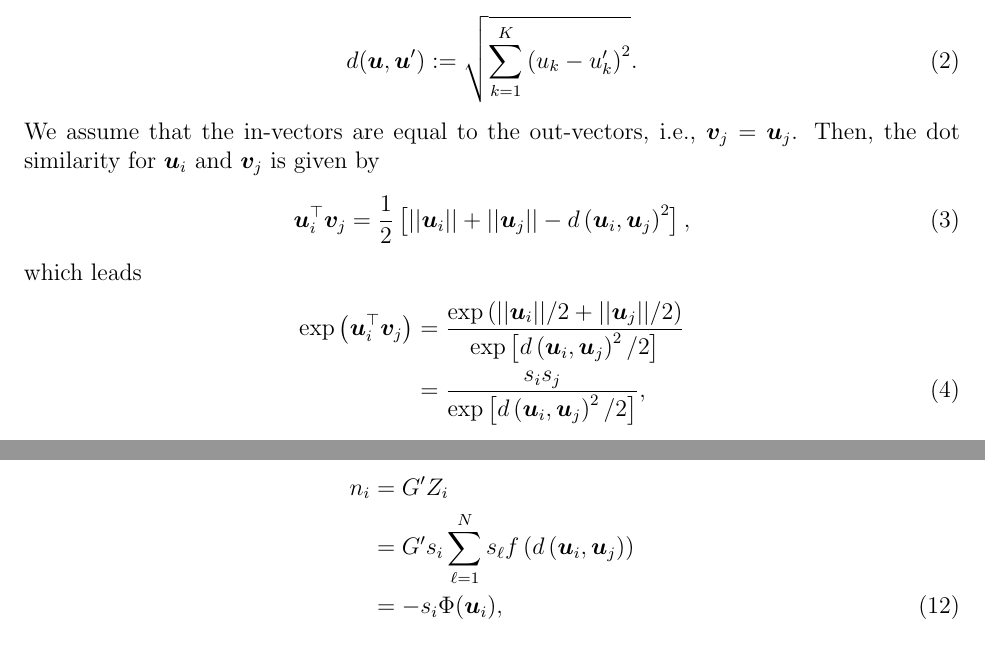
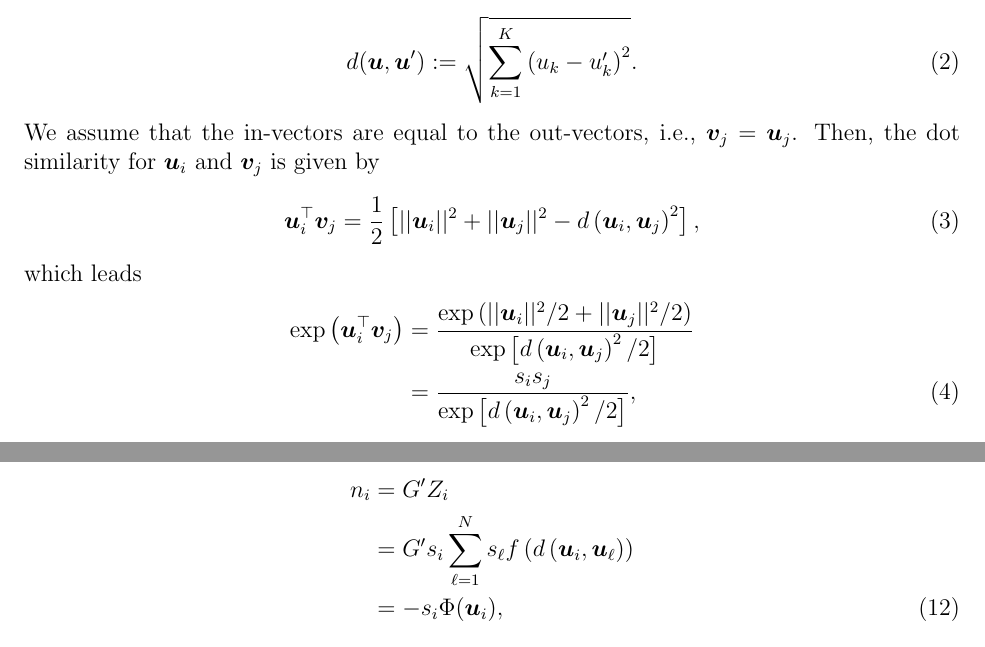
Before and after one commit to murrayds/sci-mobility-emb, a LaTeX document (paper/current/notes/gm-vs-w2v/main.tex): two parts of pages 1 and 3 of 3, joined at a grey line, cut so that both start at the same text. Compiled offline with pdfLaTeX.

Commit message:
correct a typo in the definition of the mass s_i

```diff
--- a/paper/current/notes/gm-vs-w2v/main.tex
+++ b/paper/current/notes/gm-vs-w2v/main.tex
@@ -82,14 +82,14 @@ We assume that the in-vectors are equal to the out-vectors, i.e., $\vec{v}_j = \
 Then, the dot similarity for $\vec{u}_i$ and $\vec{v}_j$ is given by
 \begin{align}
     \label{eq:dotsim}
-    \vec{u}_i ^\top \vec{v}_j = \frac{1}{2}\left[ ||\vec{u}_i|| + ||\vec{u}_j|| - d\left(\vec{u}_i, \vec{u}_j\right)^2 \right],
+    \vec{u}_i ^\top \vec{v}_j = \frac{1}{2}\left[ ||\vec{u}_i||^2 + ||\vec{u}_j||^2 - d\left(\vec{u}_i, \vec{u}_j\right)^2 \right],
 \end{align}
 which leads
 \begin{align}
-    \exp\left( \vec{u}_i ^\top \vec{v}_j \right) &= \frac{\exp\left( ||\vec{u}_i||/2 + ||\vec{u}_j||/2 \right)}{\exp\left[ d\left(\vec{u}_i, \vec{u}_j\right)^2 / 2 \right]} \nonumber \\
+    \exp\left( \vec{u}_i ^\top \vec{v}_j \right) &= \frac{\exp\left( ||\vec{u}_i||^2/2 + ||\vec{u}_j||^2/2 \right)}{\exp\left[ d\left(\vec{u}_i, \vec{u}_j\right)^2 / 2 \right]} \nonumber \\
                                                  &= \frac{s_i s_j}{\exp\left[d\left(\vec{u}_i, \vec{u}_j\right)^2 / 2\right]}, \label{eq:exp_distance_form}
 \end{align}
-where $s_i:=\exp(||\vec{u}_i||/2)$.
+where $s_i:=\exp(||\vec{u} _i||^2/2)$.
 Substituting Eq.~\eqref{eq:exp_distance_form} into Eq.~\eqref{eq:model_node2vec} yields
 \begin{align}
     \label{eq:model_node2vec_distance}
@@ -149,7 +149,7 @@ To answer the questions, we rewrite $n_i$ as a function of $s_i$ as follows.
 With Eq.~\eqref{eq:const}, we rewrite $n_i$ as
 \begin{align}
     n_i &= G' Z_i \nonumber \\
-        &= G' s_i \sum_{\ell=1}^N s_\ell f\left(d\left(\vec{u}_i,\vec{u}_j\right)\right) \nonumber \\
+        &= G' s_i \sum_{\ell=1}^N s_\ell f\left(d\left(\vec{u}_i,\vec{u}_\ell\right)\right) \nonumber \\
         &= - s_i \Phi(\vec{u}_i), \label{eq:flow_gravity_model_2} %\nonumber \\
 \end{align}
 where $\Phi(\vec{u})$ is the potential given by
```
